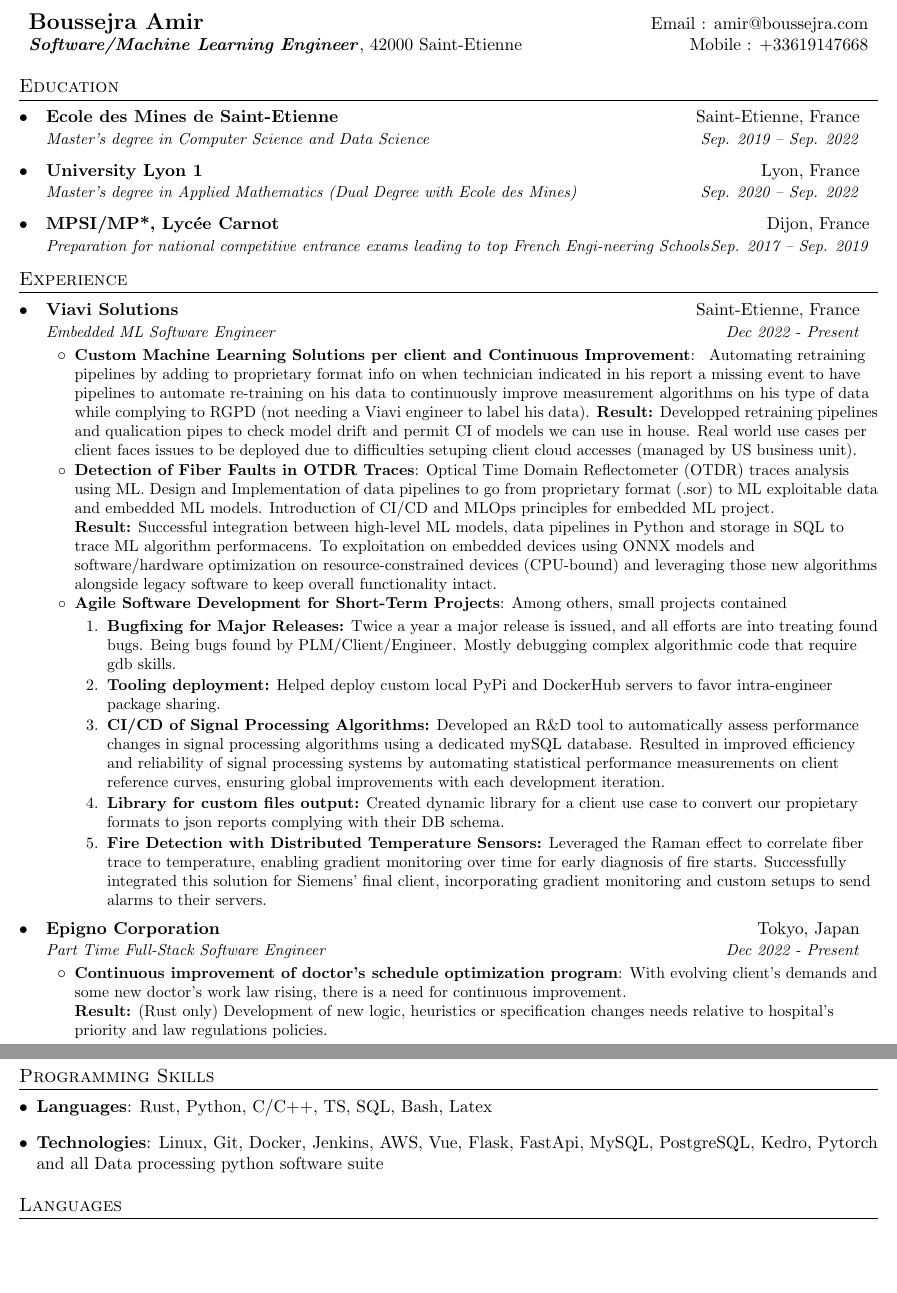
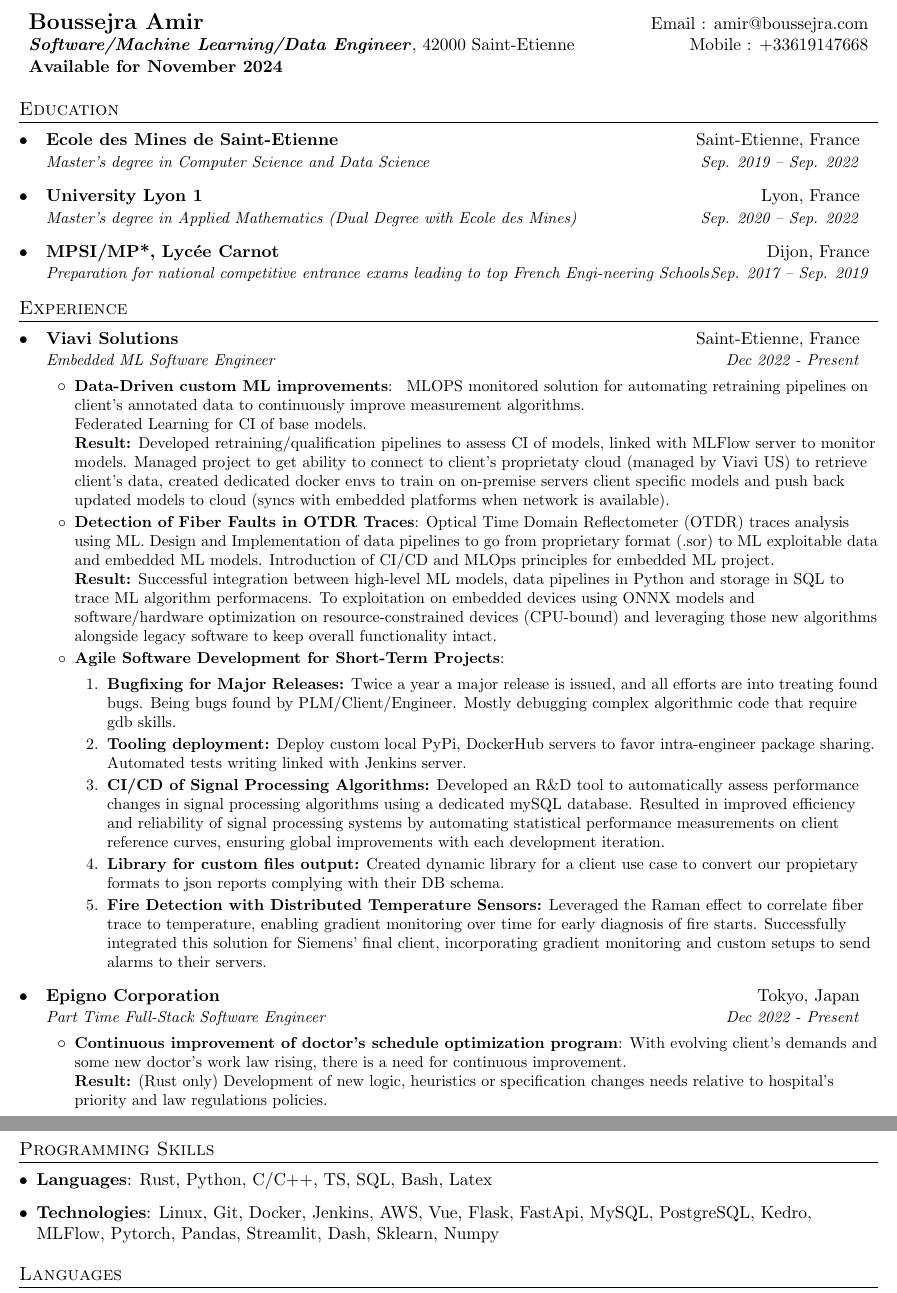
Before and after one commit to Aboussejra/resume, a LaTeX CV (CV.tex): two parts of pages 1 and 2 of 2, joined at a grey line, cut so that both start at the same text, the shorter picture padded with empty space. Compiled offline with pdfLaTeX.

Commit message:
Update research post viavi

```diff
--- a/CV.tex
+++ b/CV.tex
@@ -93,7 +93,8 @@
 
 %----------HEADING-----------------
 \begin{tabular*}{\textwidth}{l@{\extracolsep{\fill}}r}
-  \textbf{{\Large Boussejra Amir}} & Email : \href{mailto:amir@boussejra.com}{amir@boussejra.com}\\ \textbf{\textit{Software/Machine Learning Engineer}}, 42000 Saint-Etienne & Mobile : \href{tel:+33619147668}{+33619147668} \\
+  \textbf{{\Large Boussejra Amir}} & Email : \href{mailto:amir@boussejra.com}{amir@boussejra.com}\\ \textbf{\textit{Software/Machine Learning/Data Engineer}}, 42000 Saint-Etienne & Mobile : \href{tel:+33619147668}{+33619147668} \\
+  \textbf{Available for November 2024}
 \end{tabular*}
 
 
@@ -120,19 +121,20 @@
       {Viavi Solutions}{Saint-Etienne, France}
       {Embedded ML Software Engineer}{Dec 2022 - Present}
       \resumeItemListStart
-      \resumeItem{Custom Machine Learning Solutions per client and Continuous Improvement}
-        { Automating retraining pipelines by adding to proprietary format info on when technician indicated in his report a missing event to have pipelines to automate re-training
-        on his data to continuously improve measurement algorithms on his type of data while complying to RGPD (not needing a Viavi engineer to label his data).
-        \textbf{Result:} Developped retraining pipelines and qualication pipes to check model drift and permit CI of models we can use in house.
-        Real world use cases per client faces issues to be deployed due to difficulties setuping client cloud accesses (managed by US business unit). }
+      \resumeItem{Data-Driven custom ML improvements}
+        { MLOPS monitored solution for automating retraining pipelines on client's annotated data to continuously improve measurement algorithms.
+        \\Federated Learning for CI of base models.
+        \\ \textbf{Result:} Developed retraining/qualification pipelines to assess CI of models, linked with MLFlow server to monitor models.
+        Managed project to get ability to connect to client's proprietaty cloud (managed by Viavi US) to retrieve client's data,
+        created dedicated docker envs to train on on-premise servers client specific models and push back updated models to cloud (syncs with embedded platforms when network is available).}
         \resumeItem{Detection of Fiber Faults in OTDR Traces}
           {Optical Time Domain Reflectometer (OTDR) traces analysis using ML. Design and Implementation of data pipelines to go from proprietary format (.sor) to ML exploitable data and embedded ML models. Introduction of CI/CD and MLOps principles for embedded ML project.
           \\ \textbf{Result:} Successful integration between high-level ML models, data pipelines in Python and storage in SQL to trace ML algorithm performacens. To exploitation on embedded devices using ONNX models and software/hardware optimization on resource-constrained devices (CPU-bound) and leveraging those new algorithms alongside legacy software to keep overall functionality intact.}
       \resumeItem{Agile Software Development for Short-Term Projects}
-        {Among others, small projects contained
+        {
           \begin{enumerate}
             \item \textbf{Bugfixing for Major Releases:} Twice a year a major release is issued, and all efforts are into treating found bugs. Being bugs found by PLM/Client/Engineer. Mostly debugging complex algorithmic code that require gdb skills.
-            \item \textbf{Tooling deployment:} Helped deploy custom local PyPi and DockerHub servers to favor intra-engineer package sharing.
+            \item \textbf{Tooling deployment:} Deploy custom local PyPi, DockerHub servers to favor intra-engineer package sharing. Automated tests writing linked with Jenkins server.
             \item \textbf{CI/CD of Signal Processing Algorithms:} Developed an R\&D tool to automatically assess performance changes in signal processing algorithms using a dedicated mySQL database. Resulted in improved efficiency and reliability of signal processing systems by automating statistical performance measurements on client reference curves, ensuring global improvements with each development iteration.
             \item \textbf{Library for custom files output:} Created dynamic library for a client use case to convert our propietary formats to json reports complying with their DB schema.
             \item \textbf{Fire Detection with Distributed Temperature Sensors:} Leveraged the Raman effect to correlate fiber trace to temperature, enabling gradient monitoring over time for early diagnosis of fire starts. Successfully integrated this solution for Siemens' final client, incorporating gradient monitoring and custom setups to send alarms to their servers.
@@ -158,6 +160,7 @@
          {With evolving client's demands and some new doctor's work law rising, there is a need for continuous improvement.
          \\\textbf{Result:} (Rust only) Development of new logic, heuristics or specification changes needs relative to hospital's priority and law regulations policies.}
       \resumeItemListEnd
+      \pagebreak
    \resumeSubSubheading
       {Full Time Full-Stack Software Engineer}{Oct 2022 - Dec 2022}
       \resumeItemListStart
@@ -215,7 +218,7 @@
    \item{
      \textbf{Languages}{: Rust, Python, C/C++, TS, SQL, Bash, Latex}}
      \item{
-     \textbf{Technologies}{: Linux, Git, Docker, Jenkins, AWS, Vue, Flask, FastApi, MySQL, PostgreSQL, Kedro, Pytorch and all Data processing python software suite}
+     \textbf{Technologies}{: Linux, Git, Docker, Jenkins, AWS, Vue, Flask, FastApi, MySQL, PostgreSQL, Kedro, MLFlow, Pytorch, Pandas, Streamlit, Dash, Sklearn, Numpy}
      }
  \resumeSubHeadingListEnd
 
```
